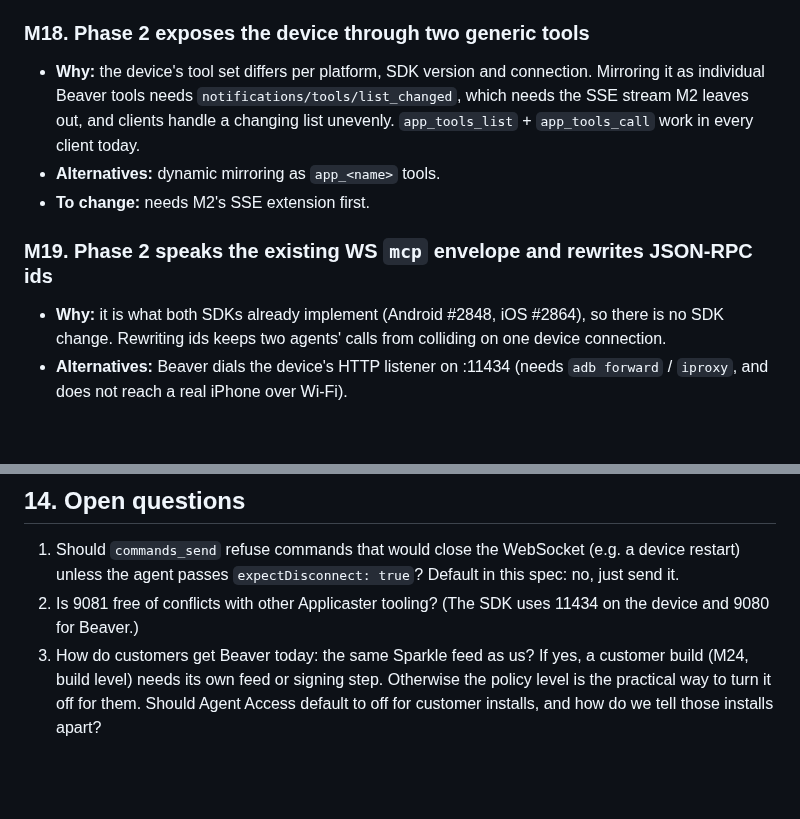
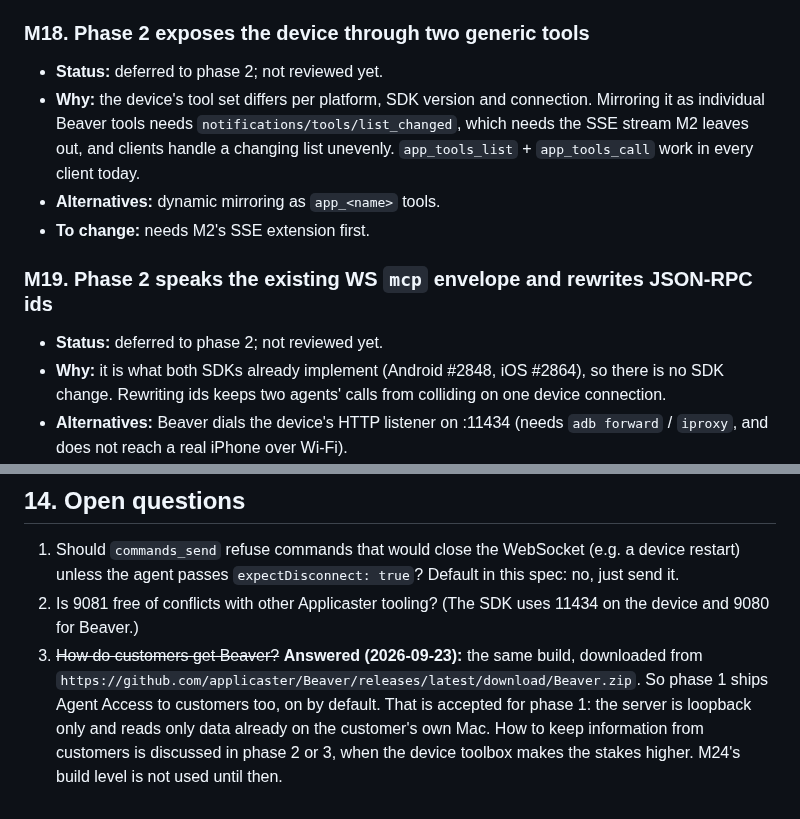
Before and after one commit to applicaster/Beaver, a Markdown page: plans/2026-09-23-mcp-design.md, 2 parts joined by grey strips. GitHub-like rendering; blank space fills up the shorter version.

Commit message:
docs(mcp): customers get the same build; defer phase-2 decisions
Co-Authored-By: Claude Opus 5.5 <noreply@anthropic.com>

```diff
--- a/plans/2026-09-23-mcp-design.md
+++ b/plans/2026-09-23-mcp-design.md
@@ -582,6 +582,7 @@ Each decision: what, why, alternatives, and what changing it touches.
 - **To change:** one call site in the tool dispatcher.
 
 ### M18. Phase 2 exposes the device through two generic tools
+- **Status:** deferred to phase 2; not reviewed yet.
 - **Why:** the device's tool set differs per platform, SDK version and
   connection. Mirroring it as individual Beaver tools needs
   `notifications/tools/list_changed`, which needs the SSE stream M2 leaves
@@ -591,6 +592,7 @@ Each decision: what, why, alternatives, and what changing it touches.
 - **To change:** needs M2's SSE extension first.
 
 ### M19. Phase 2 speaks the existing WS `mcp` envelope and rewrites JSON-RPC ids
+- **Status:** deferred to phase 2; not reviewed yet.
 - **Why:** it is what both SDKs already implement (Android #2848, iOS #2864),
   so there is no SDK change. Rewriting ids keeps two agents' calls from
   colliding on one device connection.
@@ -646,8 +648,11 @@ on its own.
    Default in this spec: no, just send it.
 2. Is 9081 free of conflicts with other Applicaster tooling? (The SDK uses
    11434 on the device and 9080 for Beaver.)
-3. How do customers get Beaver today: the same Sparkle feed as us? If yes, a
-   customer build (M24, build level) needs its own feed or signing step.
-   Otherwise the policy level is the practical way to turn it off for them.
-   Should Agent Access default to off for customer installs, and how do we
-   tell those installs apart?
+3. ~~How do customers get Beaver?~~ **Answered (2026-09-23):** the same
+   build, downloaded from
+   `https://github.com/applicaster/Beaver/releases/latest/download/Beaver.zip`.
+   So phase 1 ships Agent Access to customers too, on by default. That is
+   accepted for phase 1: the server is loopback only and reads only data
+   already on the customer's own Mac. How to keep information from customers
+   is discussed in phase 2 or 3, when the device toolbox makes the stakes
+   higher. M24's build level is not used until then.
```
